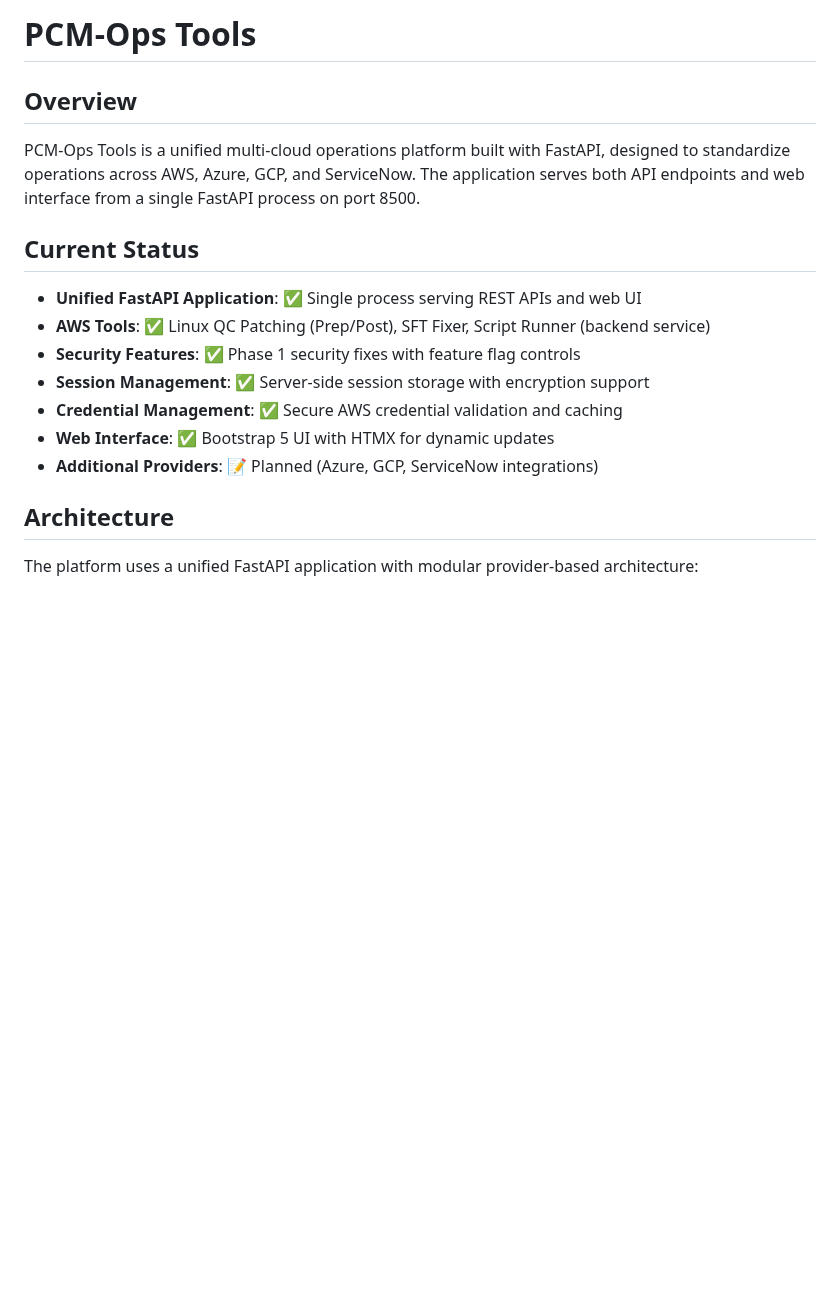
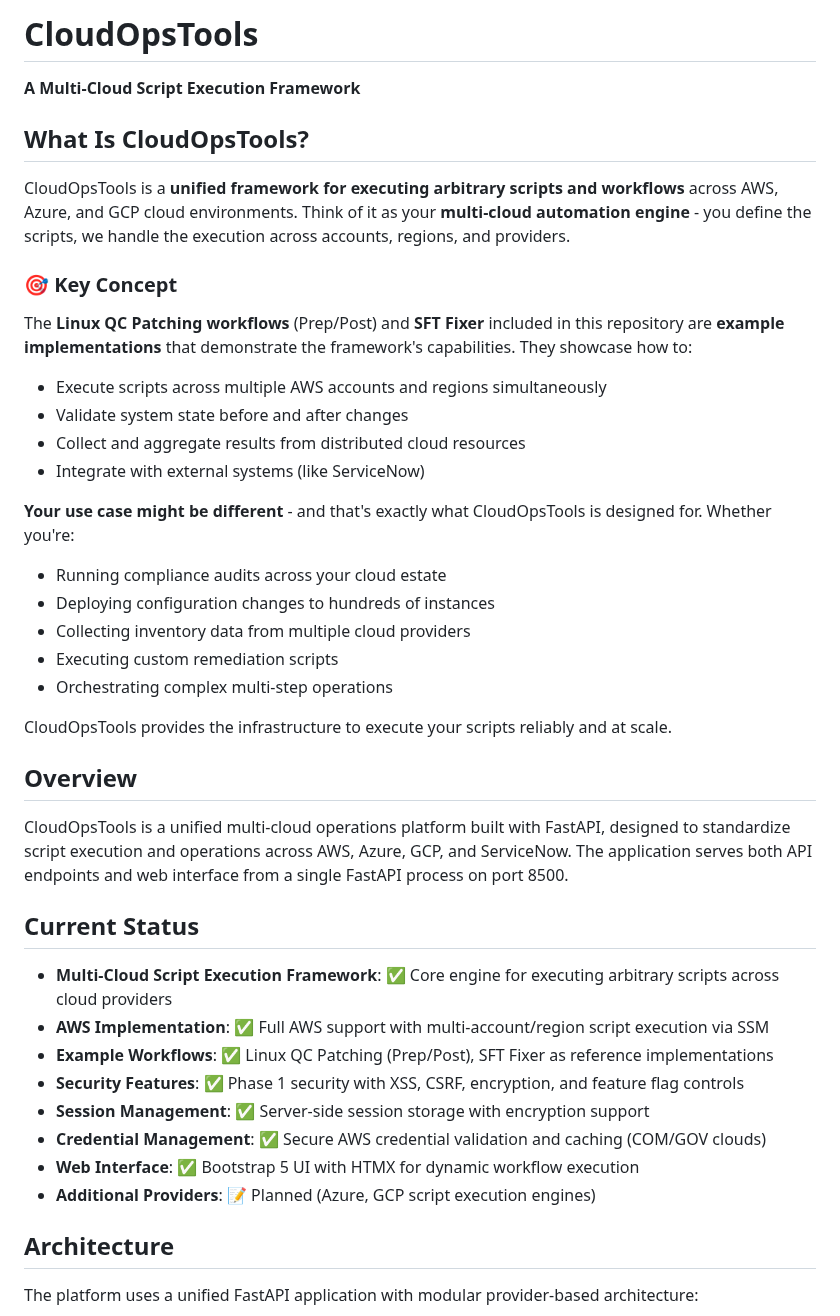
Before and after one commit to toddwbucy/CloudOpsTools, a Markdown page: README.md, the part around one of its changes. Drawn GitHub-style; blank space fills up the shorter version.

```diff
--- a/README.md
+++ b/README.md
@@ -1,18 +1,43 @@
-# PCM-Ops Tools
+# CloudOpsTools
+
+**A Multi-Cloud Script Execution Framework**
+
+## What Is CloudOpsTools?
+
+CloudOpsTools is a **unified framework for executing arbitrary scripts and workflows** across AWS, Azure, and GCP cloud environments. Think of it as your **multi-cloud automation engine** - you define the scripts, we handle the execution across accounts, regions, and providers.
+
+### 🎯 Key Concept
+
+The **Linux QC Patching workflows** (Prep/Post) and **SFT Fixer** included in this repository are **example implementations** that demonstrate the framework's capabilities. They showcase how to:
+
+- Execute scripts across multiple AWS accounts and regions simultaneously
+- Validate system state before and after changes
+- Collect and aggregate results from distributed cloud resources
+- Integrate with external systems (like ServiceNow)
+
+**Your use case might be different** - and that's exactly what CloudOpsTools is designed for. Whether you're:
+- Running compliance audits across your cloud estate
+- Deploying configuration changes to hundreds of instances
+- Collecting inventory data from multiple cloud providers
+- Executing custom remediation scripts
+- Orchestrating complex multi-step operations
+
+CloudOpsTools provides the infrastructure to execute your scripts reliably and at scale.
 
 ## Overview
 
-PCM-Ops Tools is a unified multi-cloud operations platform built with FastAPI, designed to standardize operations across AWS, Azure, GCP, and ServiceNow. The application serves both API endpoints and web interface from a single FastAPI process on port 8500.
+CloudOpsTools is a unified multi-cloud operations platform built with FastAPI, designed to standardize script execution and operations across AWS, Azure, GCP, and ServiceNow. The application serves both API endpoints and web interface from a single FastAPI process on port 8500.
 
 ## Current Status
 
-- **Unified FastAPI Application**: ✅ Single process serving REST APIs and web UI
-- **AWS Tools**: ✅ Linux QC Patching (Prep/Post), SFT Fixer, Script Runner (backend service)
-- **Security Features**: ✅ Phase 1 security fixes with feature flag controls
+- **Multi-Cloud Script Execution Framework**: ✅ Core engine for executing arbitrary scripts across cloud providers
+- **AWS Implementation**: ✅ Full AWS support with multi-account/region script execution via SSM
+- **Example Workflows**: ✅ Linux QC Patching (Prep/Post), SFT Fixer as reference implementations
+- **Security Features**: ✅ Phase 1 security with XSS, CSRF, encryption, and feature flag controls
 - **Session Management**: ✅ Server-side session storage with encryption support
-- **Credential Management**: ✅ Secure AWS credential validation and caching
-- **Web Interface**: ✅ Bootstrap 5 UI with HTMX for dynamic updates
-- **Additional Providers**: 📝 Planned (Azure, GCP, ServiceNow integrations)
+- **Credential Management**: ✅ Secure AWS credential validation and caching (COM/GOV clouds)
+- **Web Interface**: ✅ Bootstrap 5 UI with HTMX for dynamic workflow execution
+- **Additional Providers**: 📝 Planned (Azure, GCP script execution engines)
 
 ## Architecture
 
```
Also changed, not shown: other parts of README.md (+54 -15 lines).
